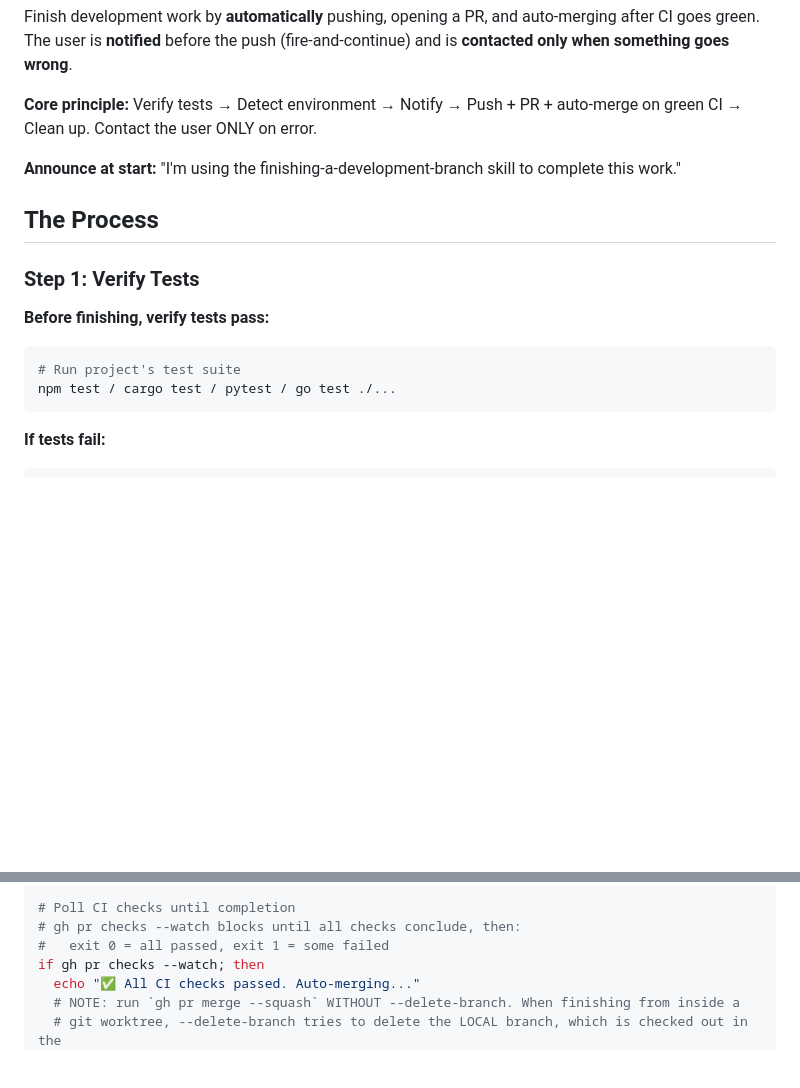
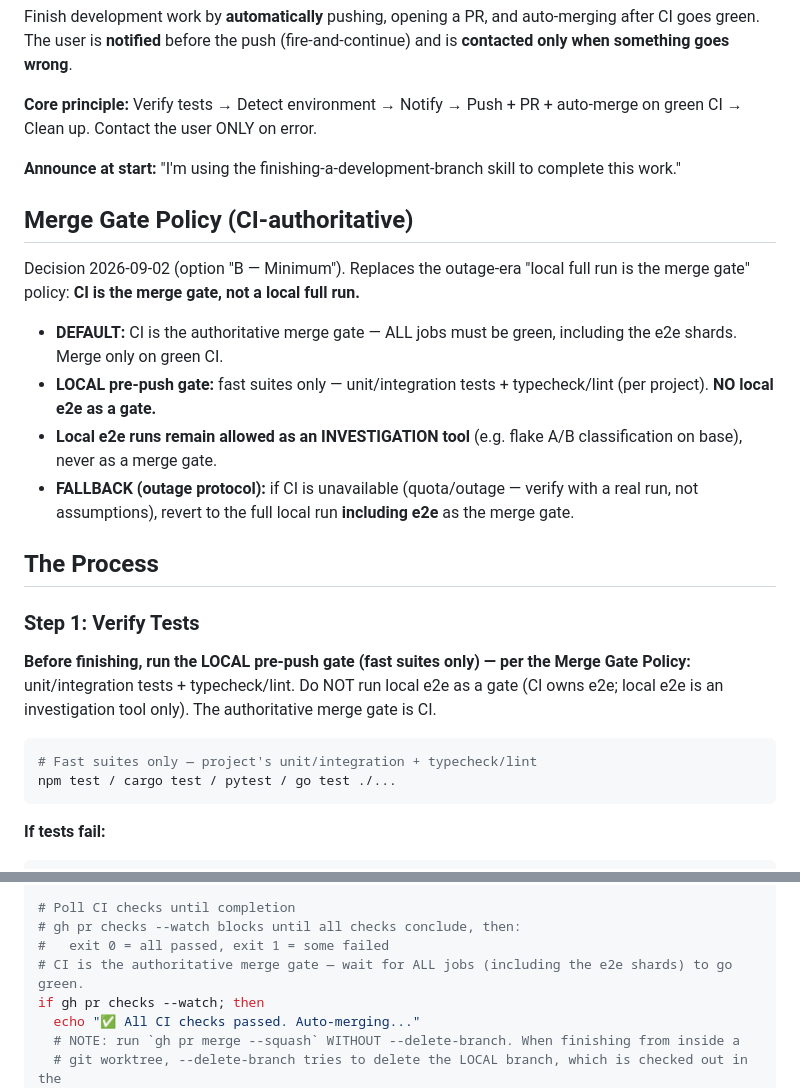
Before and after one commit to mkosinov/superagents, a Markdown page: skills/finishing-a-development-branch/SKILL.md, 2 parts joined by grey strips. GitHub-like rendering; blank space fills up the shorter version.

````diff
--- a/skills/finishing-a-development-branch/SKILL.md
+++ b/skills/finishing-a-development-branch/SKILL.md
@@ -15,14 +15,30 @@ after CI goes green. The user is **notified** before the push (fire-and-continue
 
 **Announce at start:** "I'm using the finishing-a-development-branch skill to complete this work."
 
+## Merge Gate Policy (CI-authoritative)
+
+Decision 2026-09-02 (option "B — Minimum"). Replaces the outage-era "local full run is the merge
+gate" policy: **CI is the merge gate, not a local full run.**
+
+- **DEFAULT:** CI is the authoritative merge gate — ALL jobs must be green, including the e2e
+  shards. Merge only on green CI.
+- **LOCAL pre-push gate:** fast suites only — unit/integration tests + typecheck/lint (per
+  project). **NO local e2e as a gate.**
+- **Local e2e runs remain allowed as an INVESTIGATION tool** (e.g. flake A/B classification on
+  base), never as a merge gate.
+- **FALLBACK (outage protocol):** if CI is unavailable (quota/outage — verify with a real run,
+  not assumptions), revert to the full local run **including e2e** as the merge gate.
+
 ## The Process
 
 ### Step 1: Verify Tests
 
-**Before finishing, verify tests pass:**
+**Before finishing, run the LOCAL pre-push gate (fast suites only) — per the Merge Gate Policy:**
+unit/integration tests + typecheck/lint. Do NOT run local e2e as a gate (CI owns e2e; local e2e
+is an investigation tool only). The authoritative merge gate is CI.
 
 ```bash
-# Run project's test suite
+# Fast suites only — project's unit/integration + typecheck/lint
 npm test / cargo test / pytest / go test ./...
 ```
 
@@ -117,6 +133,7 @@ echo "Waiting for CI checks to complete (may take 5-15 min)..."
 # Poll CI checks until completion
 # gh pr checks --watch blocks until all checks conclude, then:
 #   exit 0 = all passed, exit 1 = some failed
+# CI is the authoritative merge gate — wait for ALL jobs (including the e2e shards) to go green.
 if gh pr checks --watch; then
   echo "✅ All CI checks passed. Auto-merging..."
   # NOTE: run `gh pr merge --squash` WITHOUT --delete-branch. When finishing from inside a
````
Also changed, not shown: agents/architect.md (+22 -2 lines), agents/manager.md (+16 -0 lines).
